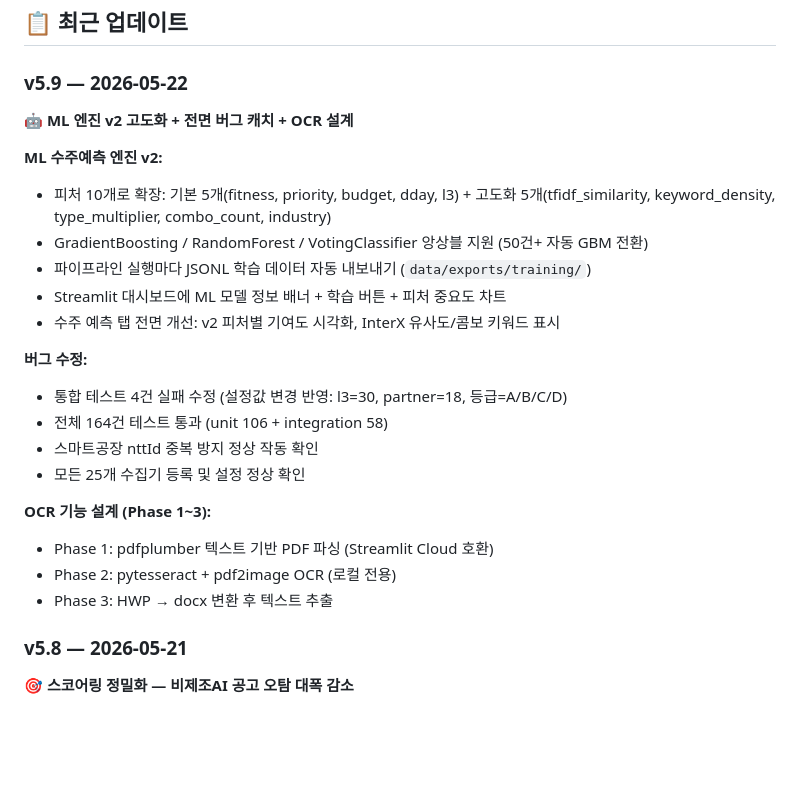
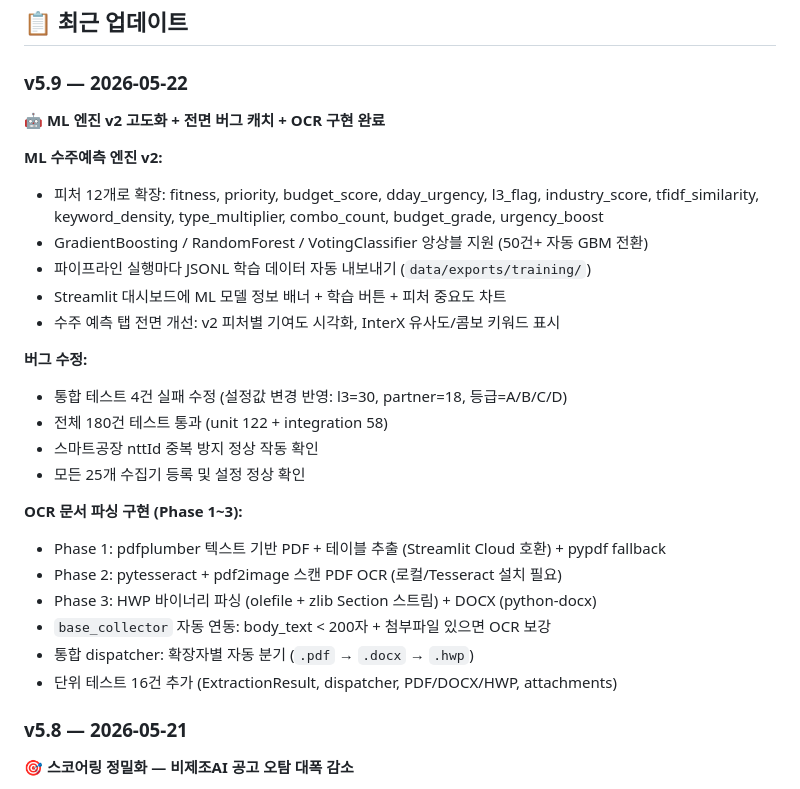
Before and after one commit to KimDoojin2/interx-gov-intelligence, a Markdown page: README.md, the part around the change. GitHub-like rendering; blank space fills up the shorter version.

Commit message:
docs: README v5.9 업데이트 — OCR 구현 완료 + ML 피처 12개 반영
Co-Authored-By: Claude Opus 4.6 <noreply@anthropic.com>

```diff
--- a/README.md
+++ b/README.md
@@ -34,10 +34,10 @@
 
 ### v5.9 — 2026-05-22
 
-**🤖 ML 엔진 v2 고도화 + 전면 버그 캐치 + OCR 설계**
+**🤖 ML 엔진 v2 고도화 + 전면 버그 캐치 + OCR 구현 완료**
 
 **ML 수주예측 엔진 v2:**
-- 피처 10개로 확장: 기본 5개(fitness, priority, budget, dday, l3) + 고도화 5개(tfidf_similarity, keyword_density, type_multiplier, combo_count, industry)
+- 피처 12개로 확장: fitness, priority, budget_score, dday_urgency, l3_flag, industry_score, tfidf_similarity, keyword_density, type_multiplier, combo_count, budget_grade, urgency_boost
 - GradientBoosting / RandomForest / VotingClassifier 앙상블 지원 (50건+ 자동 GBM 전환)
 - 파이프라인 실행마다 JSONL 학습 데이터 자동 내보내기 (`data/exports/training/`)
 - Streamlit 대시보드에 ML 모델 정보 배너 + 학습 버튼 + 피처 중요도 차트
@@ -45,14 +45,17 @@
 
 **버그 수정:**
 - 통합 테스트 4건 실패 수정 (설정값 변경 반영: l3=30, partner=18, 등급=A/B/C/D)
-- 전체 164건 테스트 통과 (unit 106 + integration 58)
+- 전체 180건 테스트 통과 (unit 122 + integration 58)
 - 스마트공장 nttId 중복 방지 정상 작동 확인
 - 모든 25개 수집기 등록 및 설정 정상 확인
 
-**OCR 기능 설계 (Phase 1~3):**
-- Phase 1: pdfplumber 텍스트 기반 PDF 파싱 (Streamlit Cloud 호환)
-- Phase 2: pytesseract + pdf2image OCR (로컬 전용)
-- Phase 3: HWP → docx 변환 후 텍스트 추출
+**OCR 문서 파싱 구현 (Phase 1~3):**
+- Phase 1: pdfplumber 텍스트 기반 PDF + 테이블 추출 (Streamlit Cloud 호환) + pypdf fallback
+- Phase 2: pytesseract + pdf2image 스캔 PDF OCR (로컬/Tesseract 설치 필요)
+- Phase 3: HWP 바이너리 파싱 (olefile + zlib Section 스트림) + DOCX (python-docx)
+- `base_collector` 자동 연동: body_text < 200자 + 첨부파일 있으면 OCR 보강
+- 통합 dispatcher: 확장자별 자동 분기 (`.pdf` → `.docx` → `.hwp`)
+- 단위 테스트 16건 추가 (ExtractionResult, dispatcher, PDF/DOCX/HWP, attachments)
 
 ### v5.8 — 2026-05-21
 
```
